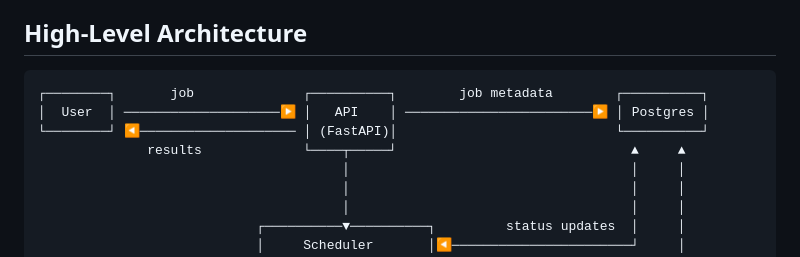
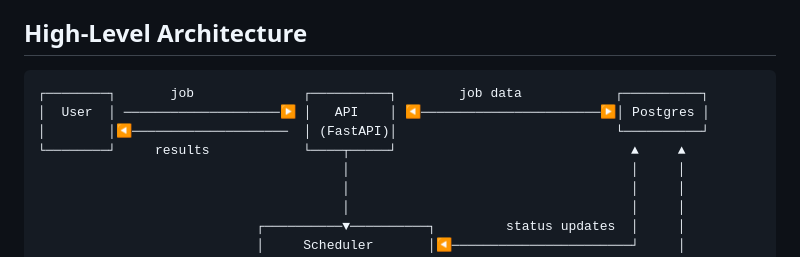
Before and after one commit to lucaleonect/nqa_server, a Markdown page: README.md, the part around the change. Drawn GitHub-style.

Commit message:
Now accurate High-level diagram.

````diff
--- a/README.md
+++ b/README.md
@@ -7,10 +7,10 @@ This server is designed to run on a machine with a single GPU and be easily depl
 ## High-Level Architecture
 
 ```
-┌────────┐       job              ┌──────────┐        job metadata        ┌──────────┐
-│  User  │ ────────────────────▶ │   API    │ ────────────────────────▶ │ Postgres │
-└────────┘ ◀──────────────────── │ (FastAPI)│                            └──────────┘
-              results             └────┬─────┘                              ▲     ▲
+┌────────┐       job              ┌──────────┐        job data            ┌──────────┐
+│  User  │ ────────────────────▶ │   API    │ ◀───────────────────────▶│ Postgres │
+│        │◀────────────────────  │ (FastAPI)│                            └──────────┘
+└────────┘     results            └────┬─────┘                              ▲     ▲
                                        │                                    │     │
                                        │                                    │     │
                                        │                                    │     │
````
